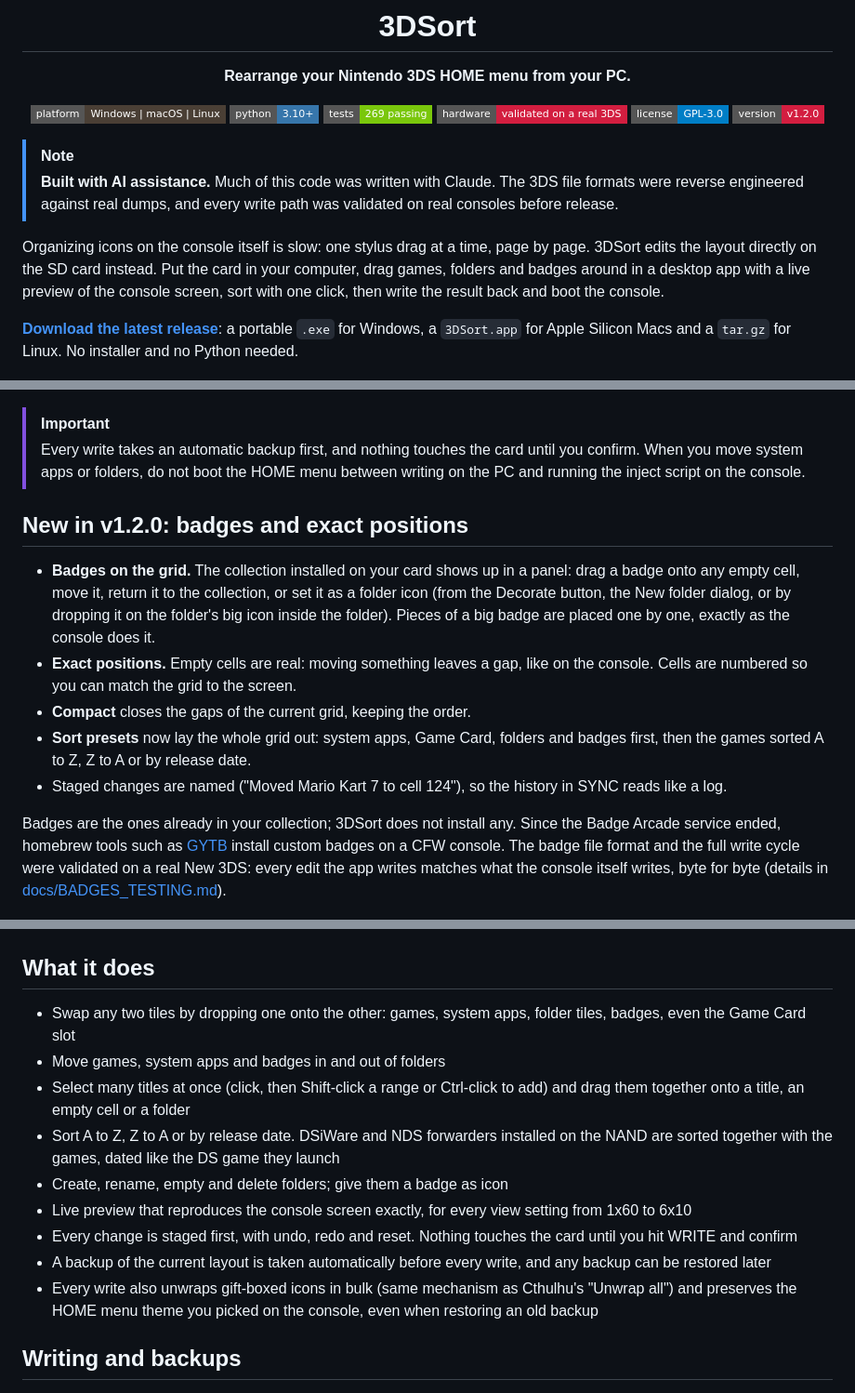
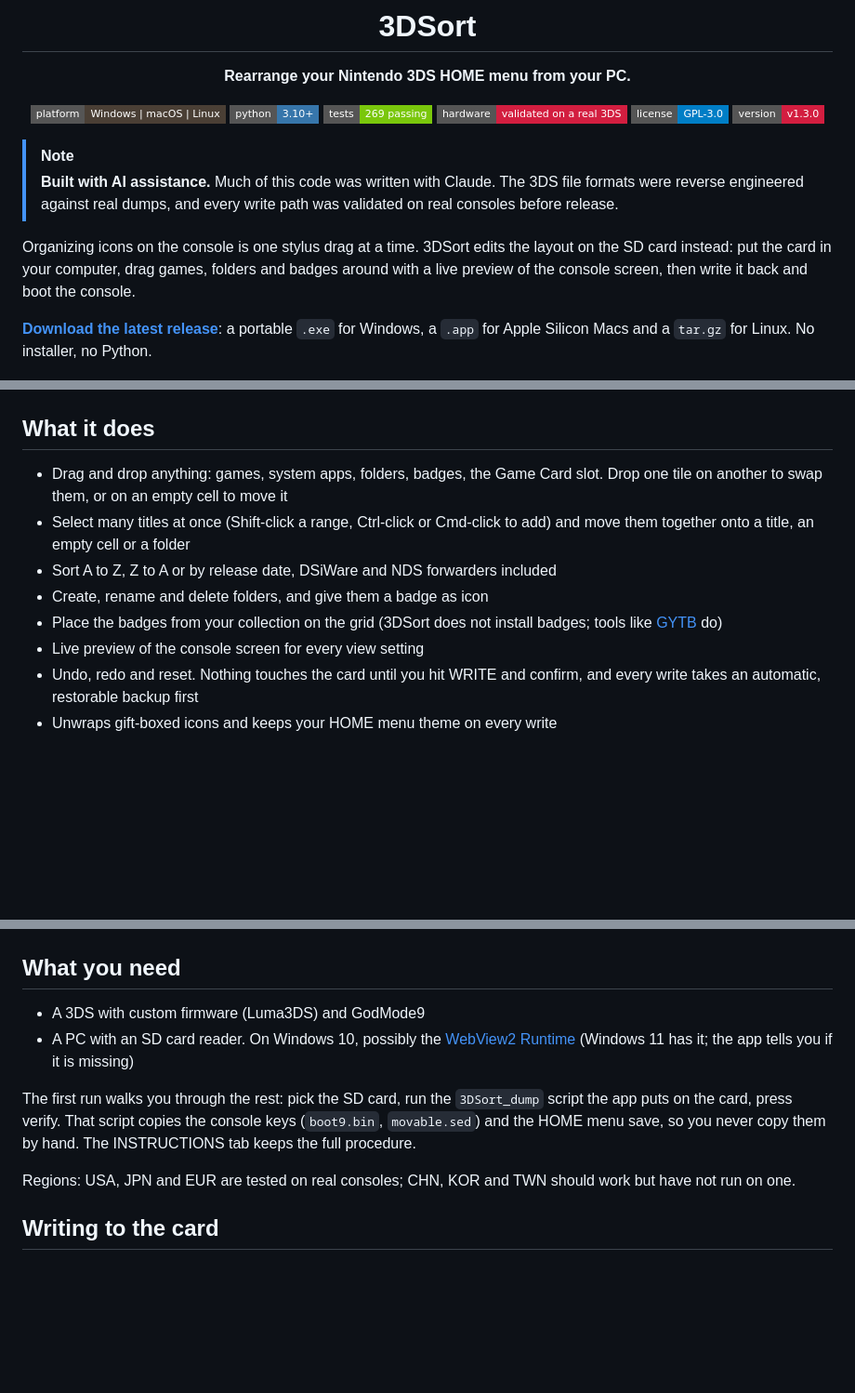
Before and after one commit to SalustLab/3DSort, a Markdown page: README.md, 3 parts joined by grey strips. Shown at 93% size. Drawn GitHub-style; badges without logos; blank space fills up the shorter version.

```diff
--- a/README.md
+++ b/README.md
@@ -11,7 +11,7 @@
 [![Tests](https://img.shields.io/badge/tests-269%20passing-7ac70c?style=flat-square)](#tests)
 [![Hardware validated](https://img.shields.io/badge/hardware-validated%20on%20a%20real%203DS-d31e40?style=flat-square)](#status)
 [![License](https://img.shields.io/badge/license-GPL--3.0-blue?style=flat-square)](LICENSE)
-[![Version](https://img.shields.io/badge/version-v1.2.0-d31e40?style=flat-square)](#status)
+[![Version](https://img.shields.io/badge/version-v1.3.0-d31e40?style=flat-square)](#status)
 
 </div>
 
@@ -20,69 +20,50 @@
 > 3DS file formats were reverse engineered against real dumps, and every write
 > path was validated on real consoles before release.
 
-Organizing icons on the console itself is slow: one stylus drag at a time, page
-by page. 3DSort edits the layout directly on the SD card instead. Put the card
-in your computer, drag games, folders and badges around in a desktop app with a
-live preview of the console screen, sort with one click, then write the result
-back and boot the console.
+Organizing icons on the console is one stylus drag at a time. 3DSort edits the
+layout on the SD card instead: put the card in your computer, drag games,
+folders and badges around with a live preview of the console screen, then write
+it back and boot the console.
 
 **[Download the latest release](https://github.com/SalustLab/3DSort/releases/latest)**:
-a portable `.exe` for Windows, a `3DSort.app` for Apple Silicon Macs and a
-`tar.gz` for Linux. No installer and no Python needed.
+a portable `.exe` for Windows, a `.app` for Apple Silicon Macs and a `tar.gz`
+for Linux. No installer, no Python.
 
 ![The GRID tab: live console preview, the drag-and-drop grid with games, a decorated folder and badges, and the badge collection panel](docs/images/grid.png)
 
-> [!IMPORTANT]
-> Every write takes an automatic backup first, and nothing touches the card
-> until you confirm. When you move system apps or folders, do not boot the HOME
-> menu between writing on the PC and running the inject script on the console.
+## What it does
 
-## New in v1.2.0: badges and exact positions
-
-- **Badges on the grid.** The collection installed on your card shows up in a
-  panel: drag a badge onto any empty cell, move it, return it to the collection,
-  or set it as a folder icon (from the Decorate button, the New folder dialog,
-  or by dropping it on the folder's big icon inside the folder). Pieces of a big
-  badge are placed one by one, exactly as the console does it.
-- **Exact positions.** Empty cells are real: moving something leaves a gap, like
-  on the console. Cells are numbered so you can match the grid to the screen.
-- **Compact** closes the gaps of the current grid, keeping the order.
-- **Sort presets** now lay the whole grid out: system apps, Game Card, folders
-  and badges first, then the games sorted A to Z, Z to A or by release date.
-- Staged changes are named ("Moved Mario Kart 7 to cell 124"), so the history in
-  SYNC reads like a log.
-
-Badges are the ones already in your collection; 3DSort does not install any.
-Since the Badge Arcade service ended, homebrew tools such as
-[GYTB](https://wiki.hacks.guide/wiki/3DS:GYTB) install custom badges on a CFW
-console. The badge file format and the full write cycle were validated on a
-real New 3DS: every edit the app writes matches what the console itself writes,
-byte for byte (details in [docs/BADGES_TESTING.md](docs/BADGES_TESTING.md)).
+- Drag and drop anything: games, system apps, folders, badges, the Game Card
+  slot. Drop one tile on another to swap them, or on an empty cell to move it
+- Select many titles at once (Shift-click a range, Ctrl-click or Cmd-click to
+  add) and move them together onto a title, an empty cell or a folder
+- Sort A to Z, Z to A or by release date, DSiWare and NDS forwarders included
+- Create, rename and delete folders, and give them a badge as icon
+- Place the badges from your collection on the grid (3DSort does not install
+  badges; tools like [GYTB](https://wiki.hacks.guide/wiki/3DS:GYTB) do)
+- Live preview of the console screen for every view setting
+- Undo, redo and reset. Nothing touches the card until you hit WRITE and
+  confirm, and every write takes an automatic, restorable backup first
+- Unwraps gift-boxed icons and keeps your HOME menu theme on every write
 
 ![Decorate folder: pick a badge by its image as the icon of a folder](docs/images/badges.png)
 
-## What it does
+## What you need
 
-- Swap any two tiles by dropping one onto the other: games, system apps,
-  folder tiles, badges, even the Game Card slot
-- Move games, system apps and badges in and out of folders
-- Select many titles at once (click, then Shift-click a range or Ctrl-click
-  to add) and drag them together onto a title, an empty cell or a folder
-- Sort A to Z, Z to A or by release date. DSiWare and NDS forwarders installed
-  on the NAND are sorted together with the games, dated like the DS game they
-  launch
-- Create, rename, empty and delete folders; give them a badge as icon
-- Live preview that reproduces the console screen exactly, for every view
-  setting from 1x60 to 6x10
-- Every change is staged first, with undo, redo and reset. Nothing touches the
-  card until you hit WRITE and confirm
-- A backup of the current layout is taken automatically before every write,
-  and any backup can be restored later
-- Every write also unwraps gift-boxed icons in bulk (same mechanism as
-  Cthulhu's "Unwrap all") and preserves the HOME menu theme you picked on the
-  console, even when restoring an old backup
+- A 3DS with custom firmware (Luma3DS) and GodMode9
+- A PC with an SD card reader. On Windows 10, possibly the
+  [WebView2 Runtime](https://go.microsoft.com/fwlink/p/?LinkId=2124703)
+  (Windows 11 has it; the app tells you if it is missing)
 
-## Writing and backups
+The first run walks you through the rest: pick the SD card, run the
+`3DSort_dump` script the app puts on the card, press verify. That script copies
+the console keys (`boot9.bin`, `movable.sed`) and the HOME menu save, so you
+never copy them by hand. The INSTRUCTIONS tab keeps the full procedure.
+
+Regions: USA, JPN and EUR are tested on real consoles; CHN, KOR and TWN should
+work but have not run on one.
+
+## Writing to the card
 
 ![The SYNC tab: SD card status, import and backup buttons, and a restorable history of every write](docs/images/sync.png)
 
```
Also changed, not shown: other parts of README.md (+57 -137 lines).
